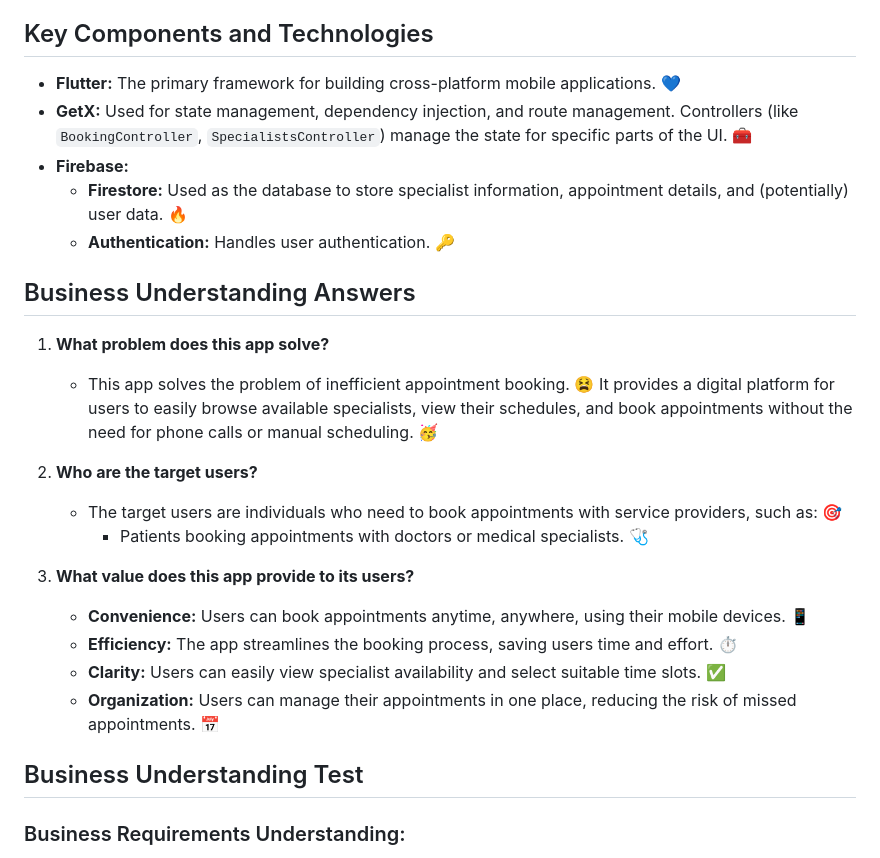
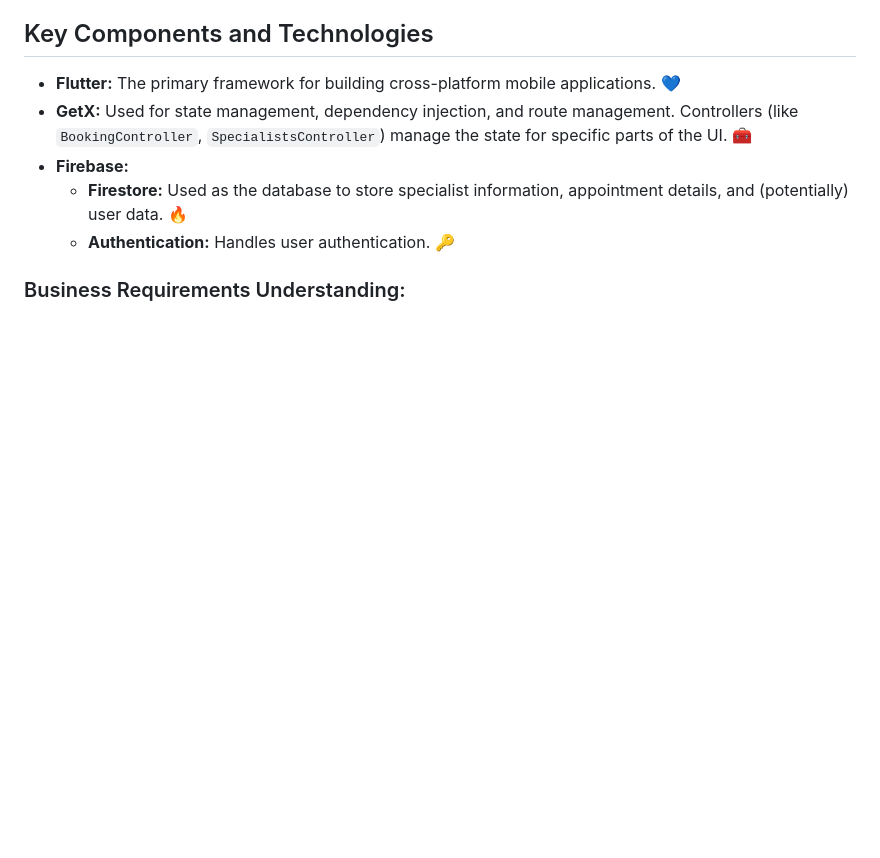
Before and after one commit to Aslmmon/ServiceReservationApp, a Markdown page: README.md, the part around the change. GitHub-like rendering; blank space fills up the shorter version.

```diff
--- a/README.md
+++ b/README.md
@@ -72,23 +72,6 @@ The app follows a layered architecture, primarily using the GetX framework. Here
     * **Firestore:** Used as the database to store specialist information, appointment details, and (potentially) user data. 🔥
     * **Authentication:**  Handles user authentication. 🔑
 
-## Business Understanding Answers
-
-1.  **What problem does this app solve?**
-    * This app solves the problem of inefficient appointment booking. 😫 It provides a digital platform for users to easily browse available specialists, view their schedules, and book appointments without the need for phone calls or manual scheduling. 🥳
-
-2.  **Who are the target users?**
-    * The target users are individuals who need to book appointments with service providers, such as: 🎯
-        * Patients booking appointments with doctors or medical specialists. 🩺
-
-
-3.  **What value does this app provide to its users?**
-    * **Convenience:** Users can book appointments anytime, anywhere, using their mobile devices. 📱
-    * **Efficiency:** The app streamlines the booking process, saving users time and effort. ⏱️
-    * **Clarity:** Users can easily view specialist availability and select suitable time slots. ✅
-    * **Organization:** Users can manage their appointments in one place, reducing the risk of missed appointments. 📅
-
-## Business Understanding Test
 
 ### Business Requirements Understanding:
 
```
